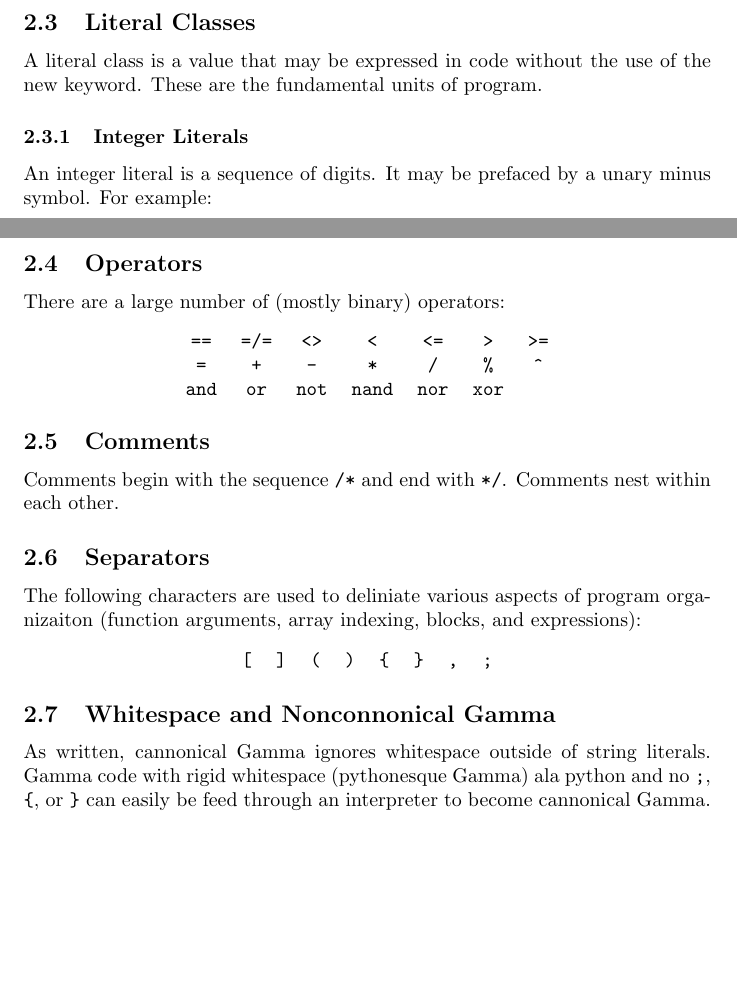
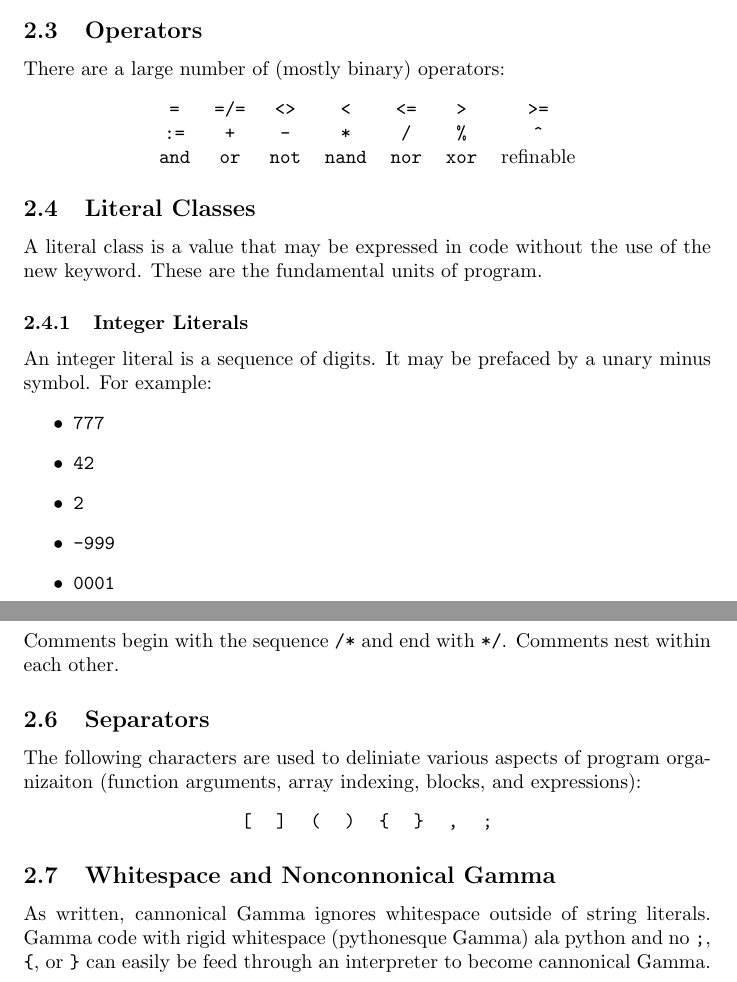
Before and after one commit to areom/Gamma-Ray, a LaTeX document (LRM/Gamma-LRM.tex, which reads LRM/contents/lexical.tex): two parts of pages 5 and 7 of 13, joined at a grey line, cut so that both start at the same text, the shorter picture padded with empty space. Compiled offline with pdfLaTeX.

Commit message:
Moved operators around, fixed a few things

```diff
--- a/LRM/contents/lexical.tex
+++ b/LRM/contents/lexical.tex
@@ -11,6 +11,16 @@ The following words are reserved keywords. They may not be used as identifiers:
 \verb!not! & \verb!null! & \verb!or! & \verb!private! & \verb!protected! & \verb!public!\\
 \verb!refinable! & \verb!refine! & \verb!refinement! & \verb!return! & \verb!super! & \verb!this!\\
 \verb!to! & \verb!true! & \verb!void! & \verb!while! & \verb!xor!\\
+\end{tabular}
+\end{center}
+
+\subsection{Operators}
+There are a large number of (mostly binary) operators:
+\begin{center}
+\begin{tabular}{ccccccc}
+\verb!=! & \verb!=/=! & \verb|<>| & \verb!<! & \verb!<=! & \verb!>! & \verb!>=!\\
+\verb!:=! & \verb!+! & \verb!-! & \verb!*! & \verb!/! & \verb!%! & \verb!^!\\
+\verb!and! & \verb!or! & \verb!not! & \verb!nand! & \verb!nor! & \verb!xor!&refinable\\
 \end{tabular}
 \end{center}
 
@@ -64,16 +74,6 @@ Note: There are a small number of escape sequences that provide special characte
 \item \verb!\0! - u0000/null character/NUL
 \end{itemize}
 
-\subsection{Operators}
-There are a large number of (mostly binary) operators:
-\begin{center}
-\begin{tabular}{ccccccc}
-\verb!==! & \verb!=/=! & \verb|<>| & \verb!<! & \verb!<=! & \verb!>! & \verb!>=!\\
-\verb!=! & \verb!+! & \verb!-! & \verb!*! & \verb!/! & \verb!%! & \verb!^!\\
-\verb!and! & \verb!or! & \verb!not! & \verb!nand! & \verb!nor! & \verb!xor!& \\
-\end{tabular}
-\end{center}
-
 \subsection{Comments}
 Comments begin with the sequence \verb!/*! and end with \verb!*/!. Comments nest within each other.
 
```
